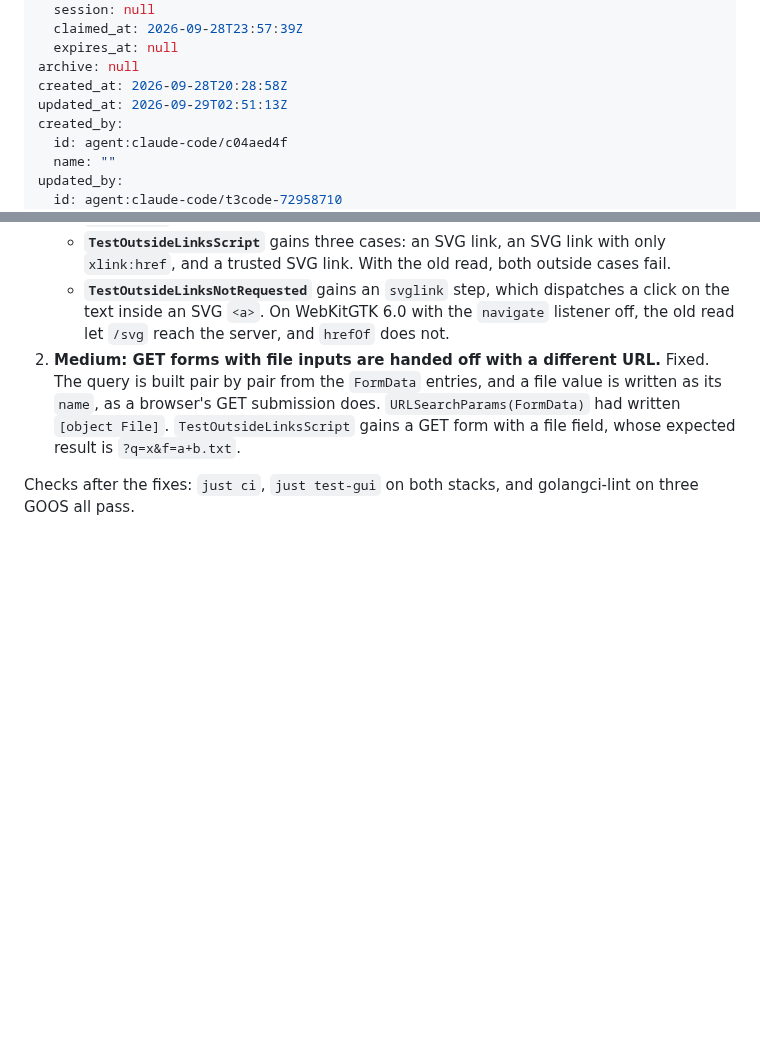
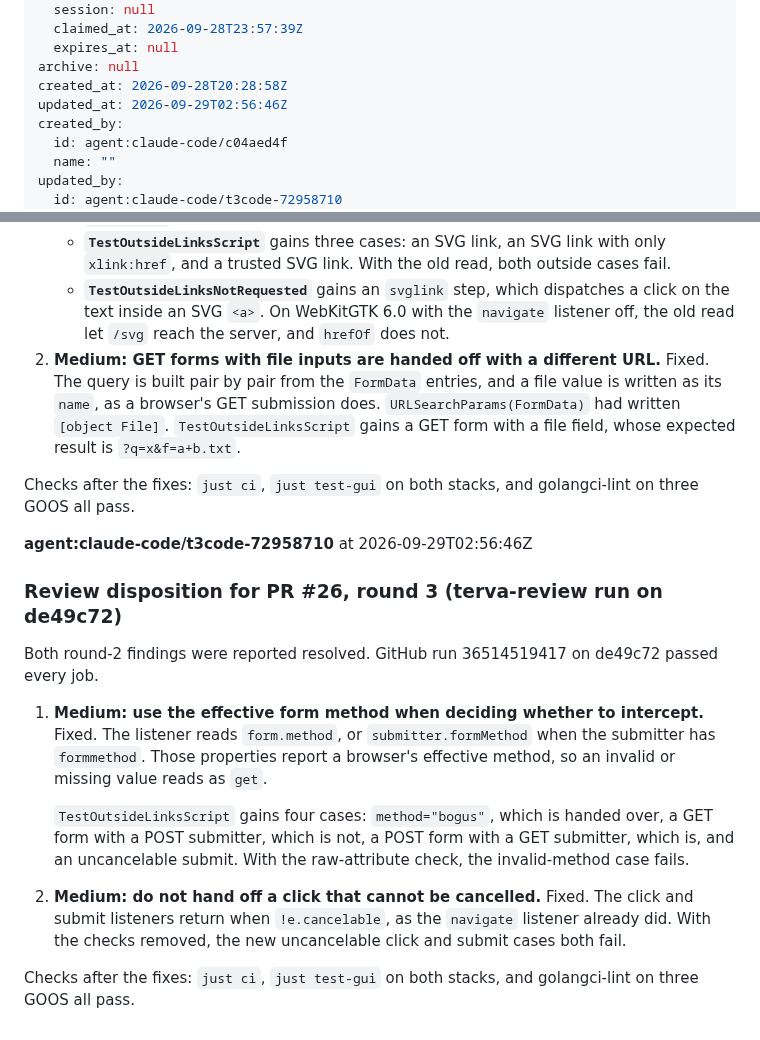
Before and after one commit to terva-sh/tuohi, a Markdown page: .tickets/tickets/TKT-01M3MV9PNVWQ1N2ZCAGCM4AJEK.md, 2 parts joined by grey strips. Drawn GitHub-style; blank space fills up the shorter version.

Commit message:
TKT-01M3MV9PNVWQ1N2ZCAGCM4AJEK Hand outside links to the browser before requesting them on Linux: third review disposition for PR #26
Co-Authored-By: Claude Opus 5.5 (1M context) <noreply@anthropic.com>

```diff
--- a/.tickets/tickets/TKT-01M3MV9PNVWQ1N2ZCAGCM4AJEK.md
+++ b/.tickets/tickets/TKT-01M3MV9PNVWQ1N2ZCAGCM4AJEK.md
@@ -32,7 +32,7 @@ claim:
   expires_at: null
 archive: null
 created_at: 2026-09-28T20:28:58Z
-updated_at: 2026-09-29T02:51:13Z
+updated_at: 2026-09-29T02:56:46Z
 created_by:
   id: agent:claude-code/c04aed4f
   name: ""
@@ -179,3 +179,16 @@ The round-1 findings were reported handled: finding 1 resolved, and finding 2 de
 2. **Medium: GET forms with file inputs are handed off with a different URL.** Fixed. The query is built pair by pair from the `FormData` entries, and a file value is written as its `name`, as a browser's GET submission does. `URLSearchParams(FormData)` had written `[object File]`. `TestOutsideLinksScript` gains a GET form with a file field, whose expected result is `?q=x&f=a+b.txt`.
 
 Checks after the fixes: `just ci`, `just test-gui` on both stacks, and golangci-lint on three GOOS all pass.
+
+**agent:claude-code/t3code-72958710** at 2026-09-29T02:56:46Z
+
+### Review disposition for PR #26, round 3 (terva-review run on de49c72)
+
+Both round-2 findings were reported resolved. GitHub run 36514519417 on de49c72 passed every job.
+
+1. **Medium: use the effective form method when deciding whether to intercept.** Fixed. The listener reads `form.method`, or `submitter.formMethod` when the submitter has `formmethod`. Those properties report a browser's effective method, so an invalid or missing value reads as `get`.
+
+   `TestOutsideLinksScript` gains four cases: `method="bogus"`, which is handed over, a GET form with a POST submitter, which is not, a POST form with a GET submitter, which is, and an uncancelable submit. With the raw-attribute check, the invalid-method case fails.
+2. **Medium: do not hand off a click that cannot be cancelled.** Fixed. The click and submit listeners return when `!e.cancelable`, as the `navigate` listener already did. With the checks removed, the new uncancelable click and submit cases both fail.
+
+Checks after the fixes: `just ci`, `just test-gui` on both stacks, and golangci-lint on three GOOS all pass.
```
